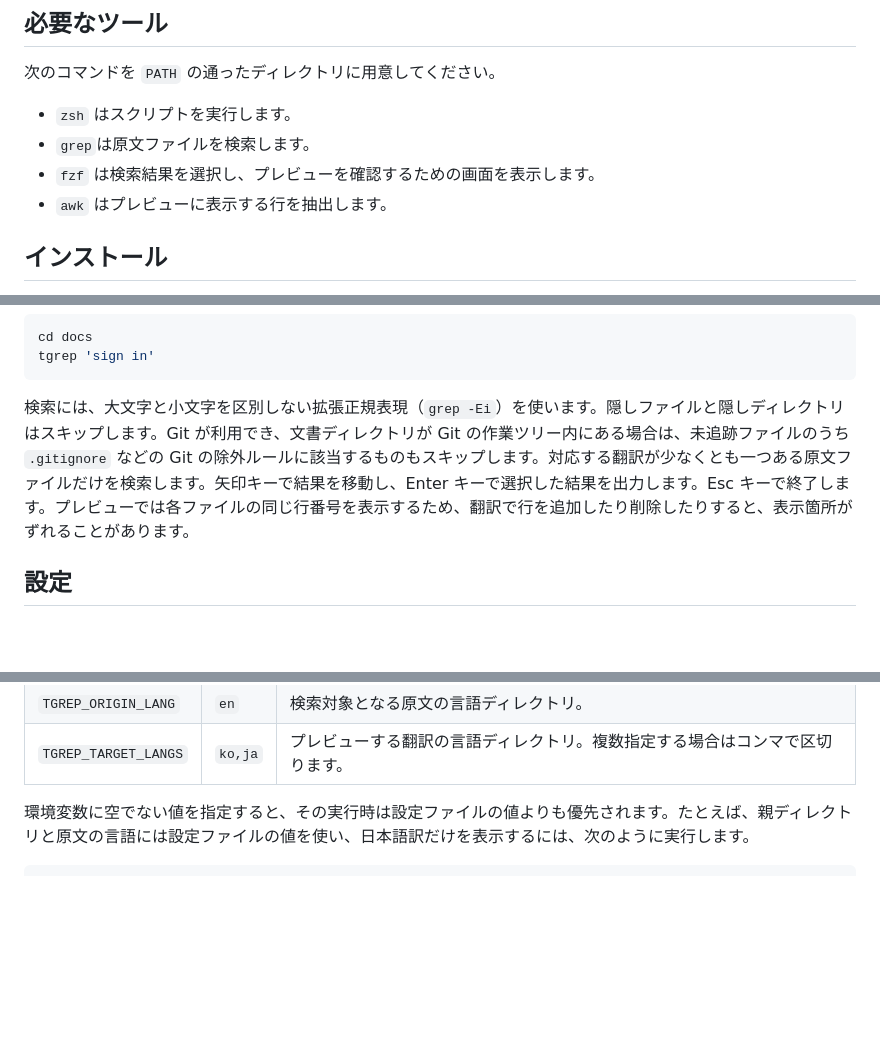
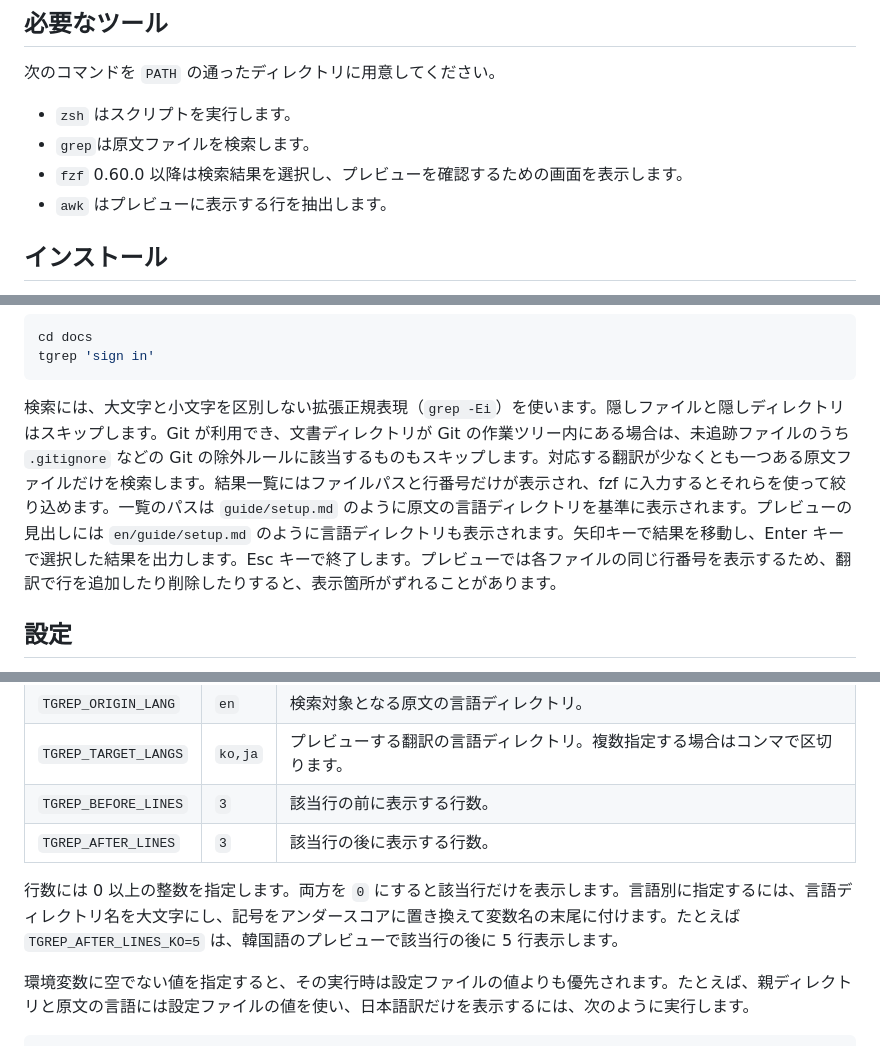
Before and after one commit to antfrog/tgrep, a Markdown page: README.jp.md, 3 parts joined by grey strips. Rendered like a GitHub page; blank space fills up the shorter version.

Commit message:
fix: add config for lines

````diff
--- a/README.jp.md
+++ b/README.jp.md
@@ -13,7 +13,7 @@
 
 - `zsh` はスクリプトを実行します。
 - `grep`は原文ファイルを検索します。
-- `fzf` は検索結果を選択し、プレビューを確認するための画面を表示します。
+- `fzf` 0.60.0 以降は検索結果を選択し、プレビューを確認するための画面を表示します。
 - `awk` はプレビューに表示する行を抽出します。
 
 ## インストール
@@ -42,7 +42,7 @@ cd docs
 tgrep 'sign in'
 ```
 
-検索には、大文字と小文字を区別しない拡張正規表現（`grep -Ei`）を使います。隠しファイルと隠しディレクトリはスキップします。Git が利用でき、文書ディレクトリが Git の作業ツリー内にある場合は、未追跡ファイルのうち `.gitignore` などの Git の除外ルールに該当するものもスキップします。対応する翻訳が少なくとも一つある原文ファイルだけを検索します。矢印キーで結果を移動し、Enter キーで選択した結果を出力します。Esc キーで終了します。プレビューでは各ファイルの同じ行番号を表示するため、翻訳で行を追加したり削除したりすると、表示箇所がずれることがあります。
+検索には、大文字と小文字を区別しない拡張正規表現（`grep -Ei`）を使います。隠しファイルと隠しディレクトリはスキップします。Git が利用でき、文書ディレクトリが Git の作業ツリー内にある場合は、未追跡ファイルのうち `.gitignore` などの Git の除外ルールに該当するものもスキップします。対応する翻訳が少なくとも一つある原文ファイルだけを検索します。結果一覧にはファイルパスと行番号だけが表示され、fzf に入力するとそれらを使って絞り込めます。一覧のパスは `guide/setup.md` のように原文の言語ディレクトリを基準に表示されます。プレビューの見出しには `en/guide/setup.md` のように言語ディレクトリも表示されます。矢印キーで結果を移動し、Enter キーで選択した結果を出力します。Esc キーで終了します。プレビューでは各ファイルの同じ行番号を表示するため、翻訳で行を追加したり削除したりすると、表示箇所がずれることがあります。
 
 ## 設定
 
@@ -59,6 +59,10 @@ TGREP_TARGET_LANGS=ko,ja
 | `TGREP_DOCS_DIR` | `.` | 言語別ディレクトリを格納する親ディレクトリ。相対パスは現在の作業ディレクトリを基準に解決されます。 |
 | `TGREP_ORIGIN_LANG` | `en` | 検索対象となる原文の言語ディレクトリ。 |
 | `TGREP_TARGET_LANGS` | `ko,ja` | プレビューする翻訳の言語ディレクトリ。複数指定する場合はコンマで区切ります。 |
+| `TGREP_BEFORE_LINES` | `3` | 該当行の前に表示する行数。 |
+| `TGREP_AFTER_LINES` | `3` | 該当行の後に表示する行数。 |
+
+行数には 0 以上の整数を指定します。両方を `0` にすると該当行だけを表示します。言語別に指定するには、言語ディレクトリ名を大文字にし、記号をアンダースコアに置き換えて変数名の末尾に付けます。たとえば `TGREP_AFTER_LINES_KO=5` は、韓国語のプレビューで該当行の後に 5 行表示します。
 
 環境変数に空でない値を指定すると、その実行時は設定ファイルの値よりも優先されます。たとえば、親ディレクトリと原文の言語には設定ファイルの値を使い、日本語訳だけを表示するには、次のように実行します。
 
````
Also changed, not shown: README.kr.md (+6 -2 lines), README.md (+6 -2 lines), assets/tgrep-demo.gif, 1 other file.
